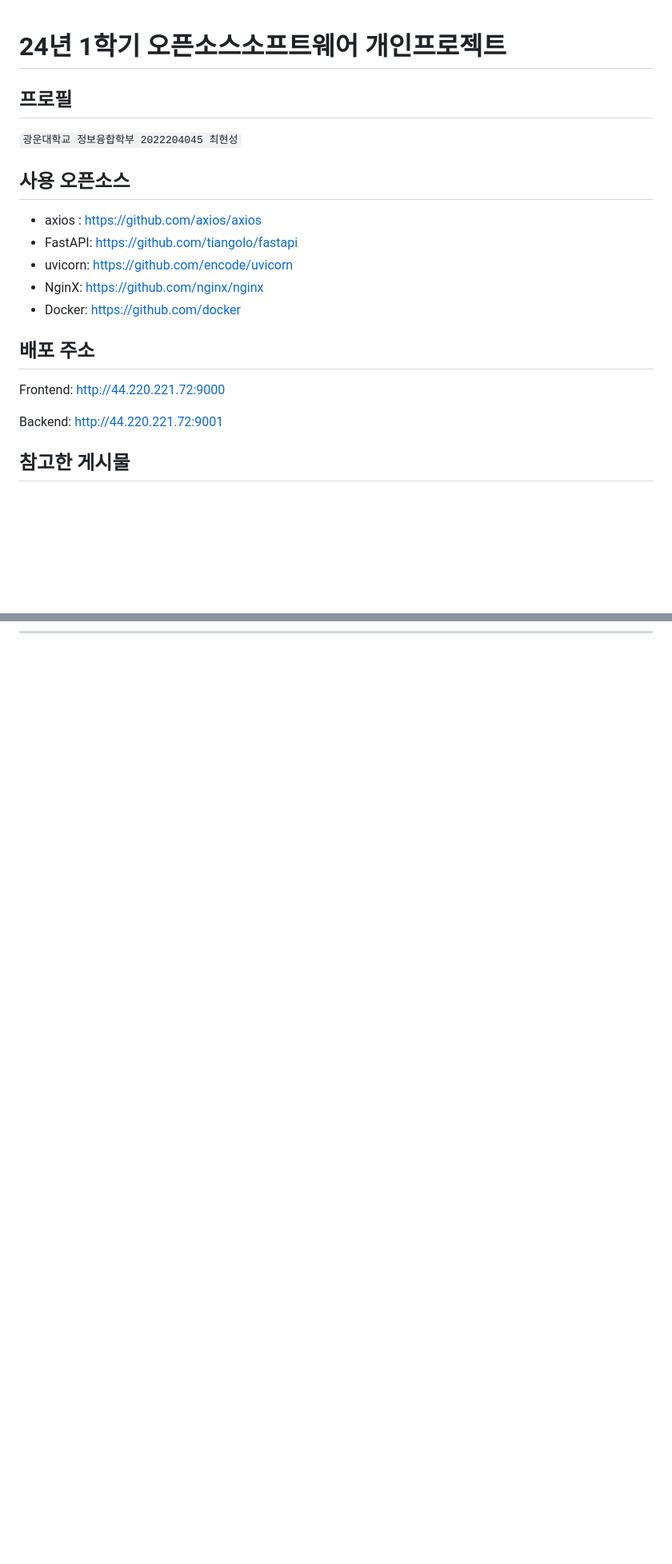
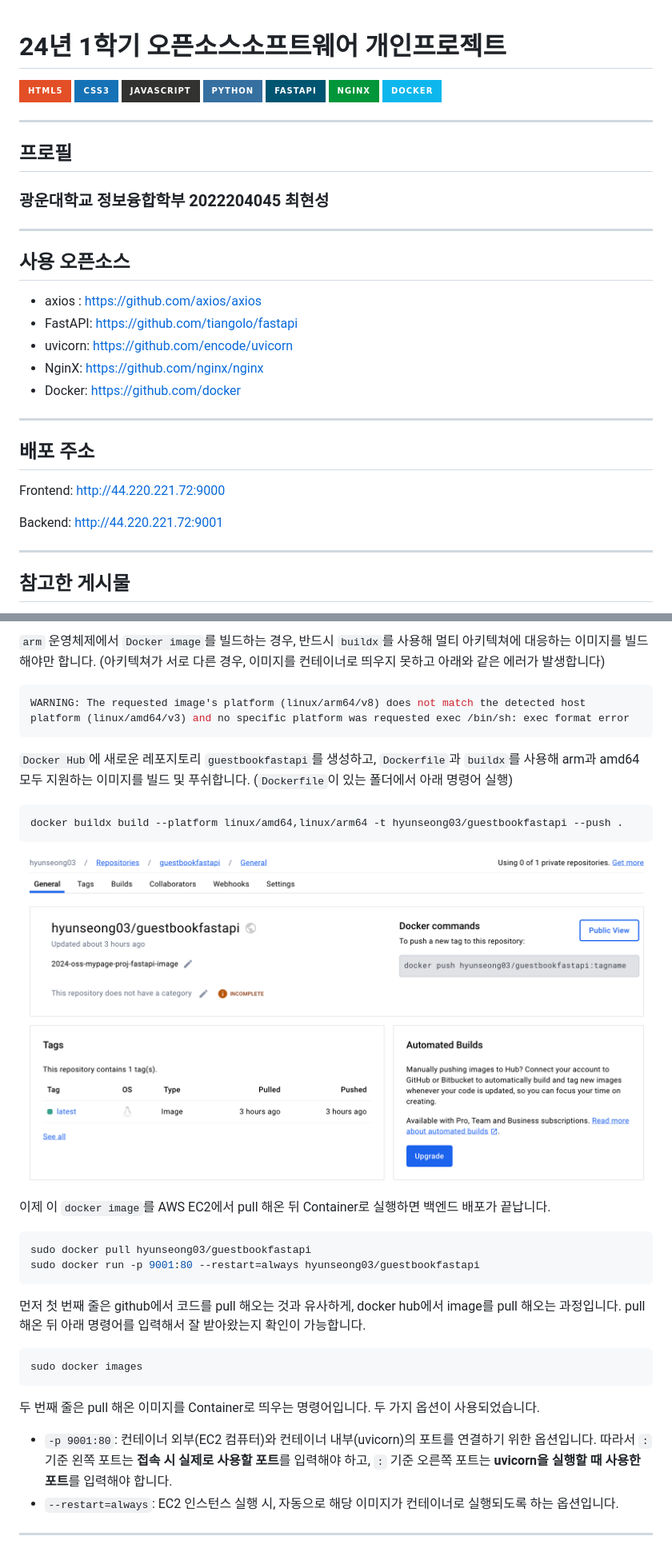
Before and after one commit to NARARIA03/2024_OSS_Mypage, a Markdown page: README.md, 2 parts joined by grey strips. Shown: that part at 80% size. Rendered like a GitHub page; pictures changed too: readme_image/dockerhub.png (added); badges without logos; blank space fills up the shorter version.

Commit message:
docs: README에 FE, BE 배포 과정 기록

````diff
--- a/README.md
+++ b/README.md
@@ -1,8 +1,20 @@
 # 24년 1학기 오픈소스소프트웨어 개인프로젝트
+
+![HTML5](https://img.shields.io/badge/html5-%23E34F26.svg?style=for-the-badge&logo=html5&logoColor=white)
+![CSS3](https://img.shields.io/badge/css3-%231572B6.svg?style=for-the-badge&logo=css3&logoColor=white)
+![JavaScript](https://img.shields.io/badge/javascript-%23323330.svg?style=for-the-badge&logo=javascript&logoColor=%23F7DF1E)
+![Python](https://img.shields.io/badge/python-3670A0?style=for-the-badge&logo=python&logoColor=ffdd54)
+![FastAPI](https://img.shields.io/badge/FastAPI-005571?style=for-the-badge&logo=fastapi)
+![Nginx](https://img.shields.io/badge/nginx-%23009639.svg?style=for-the-badge&logo=nginx&logoColor=white)
+![Docker](https://img.shields.io/badge/docker-%230db7ed.svg?style=for-the-badge&logo=docker&logoColor=white)
+
+---
 
 ## 프로필
 
-`광운대학교 정보융합학부 2022204045 최현성`
+### 광운대학교 정보융합학부 2022204045 최현성
+
+---
 
 ## 사용 오픈소스
 
@@ -12,11 +24,15 @@
 - NginX: https://github.com/nginx/nginx
 - Docker: https://github.com/docker
 
+---
+
 ## 배포 주소
 
 Frontend: http://44.220.221.72:9000
 
 Backend: http://44.220.221.72:9001
+
+---
 
 ## 참고한 게시물
 
@@ -142,0 +252,33 @@ footer에는 간단하게 소속과 주소 전화번호, 저작권 등을 명시
+`arm` 운영체제에서 `Docker image`를 빌드하는 경우, 반드시 `buildx`를 사용해 멀티 아키텍쳐에 대응하는 이미지를 빌드해야만 합니다. (아키텍쳐가 서로 다른 경우, 이미지를 컨테이너로 띄우지 못하고 아래와 같은 에러가 발생합니다)
+
+```shell
+WARNING: The requested image's platform (linux/arm64/v8) does not match the detected host platform (linux/amd64/v3) and no specific platform was requested exec /bin/sh: exec format error
+```
+
+`Docker Hub`에 새로운 레포지토리 `guestbookfastapi`를 생성하고, `Dockerfile`과 `buildx`를 사용해 arm과 amd64 모두 지원하는 이미지를 빌드 및 푸쉬합니다. (`Dockerfile`이 있는 폴더에서 아래 명령어 실행)
+
+```shell
+docker buildx build --platform linux/amd64,linux/arm64 -t hyunseong03/guestbookfastapi --push .
+```
+
+![dockerhub](/readme_image/dockerhub.png)
+
+이제 이 `docker image`를 AWS EC2에서 pull 해온 뒤 Container로 실행하면 백엔드 배포가 끝납니다.
+
+```shell
+sudo docker pull hyunseong03/guestbookfastapi
+sudo docker run -p 9001:80 --restart=always hyunseong03/guestbookfastapi
+```
+
+먼저 첫 번째 줄은 github에서 코드를 pull 해오는 것과 유사하게, docker hub에서 image를 pull 해오는 과정입니다. pull 해온 뒤 아래 명령어를 입력해서 잘 받아왔는지 확인이 가능합니다.
+
+```shell
+sudo docker images
+```
+
+두 번째 줄은 pull 해온 이미지를 Container로 띄우는 명령어입니다. 두 가지 옵션이 사용되었습니다.
+
+- `-p 9001:80`: 컨테이너 외부(EC2 컴퓨터)와 컨테이너 내부(uvicorn)의 포트를 연결하기 위한 옵션입니다. 따라서 `:` 기준 왼쪽 포트는 **접속 시 실제로 사용할 포트**를 입력해야 하고, `:` 기준 오른쪽 포트는 **uvicorn을 실행할 때 사용한 포트**를 입력해야 합니다.
+- `--restart=always`: EC2 인스턴스 실행 시, 자동으로 해당 이미지가 컨테이너로 실행되도록 하는 옵션입니다.
+
+---
````
Also changed, not shown: other parts of README.md (+94 -1 lines).
